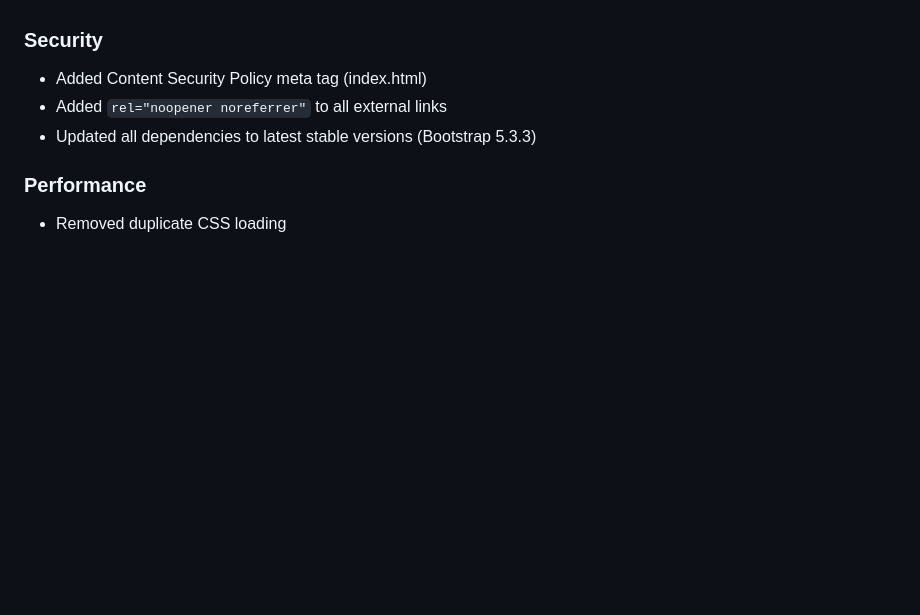
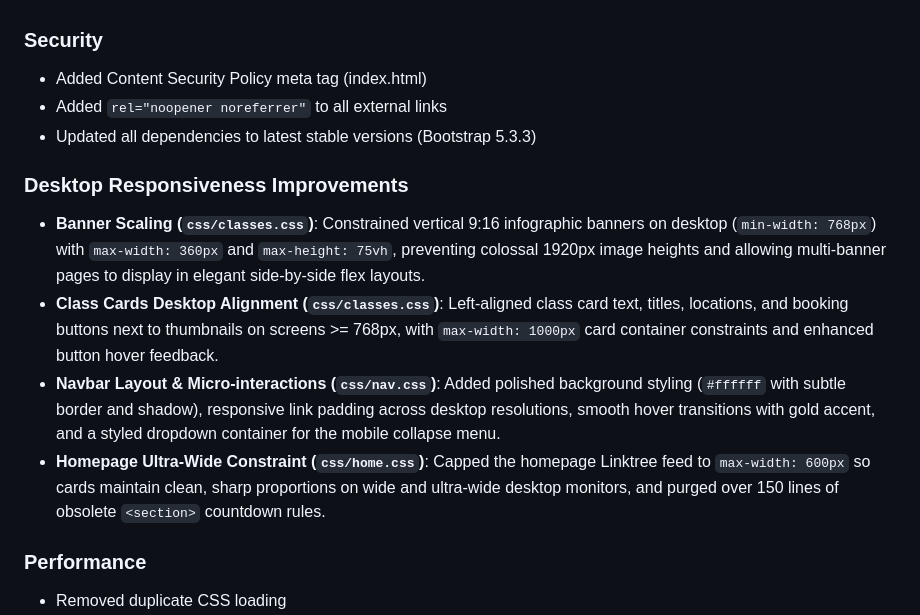
Before and after one commit to dbailey323/eirandwild, a Markdown page: CHANGELOG.md, the part around the change. GitHub-like rendering; blank space fills up the shorter version.

Commit message:
Update CHANGELOG with desktop responsiveness improvements
Documented desktop responsiveness improvements including banner scaling, class card alignment, navbar layout enhancements, and homepage constraints.

```diff
--- a/CHANGELOG.md
+++ b/CHANGELOG.md
@@ -210,6 +210,13 @@ All notable changes to the Eir & Wild website project.
 - Added `rel="noopener noreferrer"` to all external links
 - Updated all dependencies to latest stable versions (Bootstrap 5.3.3)
 
+### Desktop Responsiveness Improvements
+
+- **Banner Scaling (`css/classes.css`)**: Constrained vertical 9:16 infographic banners on desktop (`min-width: 768px`) with `max-width: 360px` and `max-height: 75vh`, preventing colossal 1920px image heights and allowing multi-banner pages to display in elegant side-by-side flex layouts.
+- **Class Cards Desktop Alignment (`css/classes.css`)**: Left-aligned class card text, titles, locations, and booking buttons next to thumbnails on screens >= 768px, with `max-width: 1000px` card container constraints and enhanced button hover feedback.
+- **Navbar Layout & Micro-interactions (`css/nav.css`)**: Added polished background styling (`#ffffff` with subtle border and shadow), responsive link padding across desktop resolutions, smooth hover transitions with gold accent, and a styled dropdown container for the mobile collapse menu.
+- **Homepage Ultra-Wide Constraint (`css/home.css`)**: Capped the homepage Linktree feed to `max-width: 600px` so cards maintain clean, sharp proportions on wide and ultra-wide desktop monitors, and purged over 150 lines of obsolete `<section>` countdown rules.
+
 ### Performance
 
 - Removed duplicate CSS loading
```
